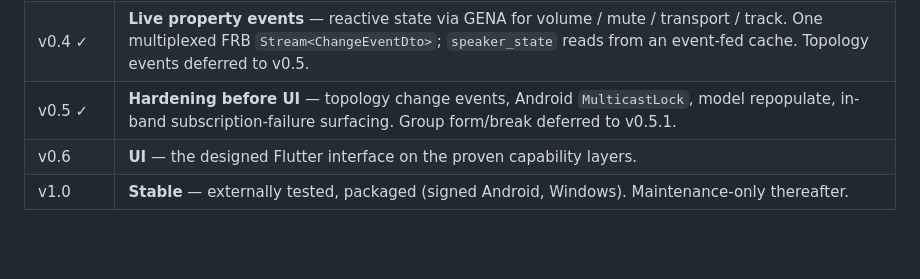
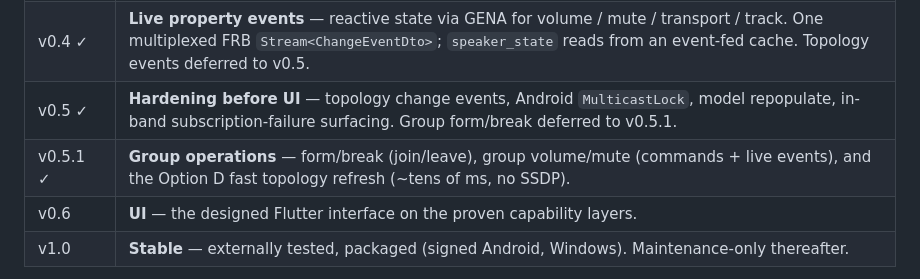
Before and after one commit to Oszkar/oto, a Markdown page: README.md, the part around the change. Drawn GitHub-style; blank space fills up the shorter version.

Commit message:
docs(v0.5.1): add v0.5.1 to the README milestone ladder
Co-Authored-By: Claude Opus 4.8 (1M context) <noreply@anthropic.com>

```diff
--- a/README.md
+++ b/README.md
@@ -120,6 +120,7 @@ Each pre-1.0 minor is one capability layer, proven end-to-end through the Rust
 | v0.3 ✓ | **Grouping** — real ZoneGroupTopology: multi-room groups, coordinator election, bonded satellites folded. Reads one-shot (no event streams yet). |
 | v0.4 ✓ | **Live property events** — reactive state via GENA for volume / mute / transport / track. One multiplexed FRB `Stream<ChangeEventDto>`; `speaker_state` reads from an event-fed cache. Topology events deferred to v0.5. |
 | v0.5 ✓ | **Hardening before UI** — topology change events, Android `MulticastLock`, model repopulate, in-band subscription-failure surfacing. Group form/break deferred to v0.5.1. |
+| v0.5.1 ✓ | **Group operations** — form/break (join/leave), group volume/mute (commands + live events), and the Option D fast topology refresh (~tens of ms, no SSDP). |
 | v0.6 | **UI** — the designed Flutter interface on the proven capability layers. |
 | v1.0 | **Stable** — externally tested, packaged (signed Android, Windows). Maintenance-only thereafter. |
 
```
